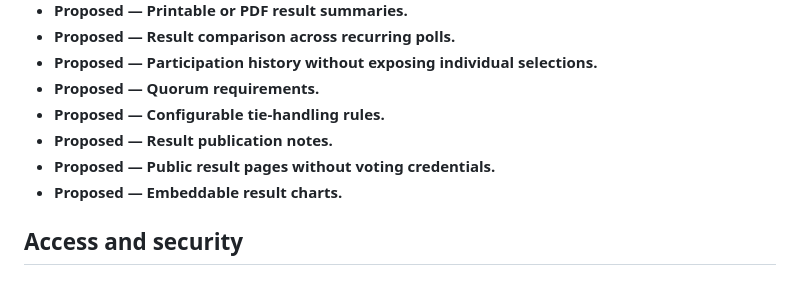
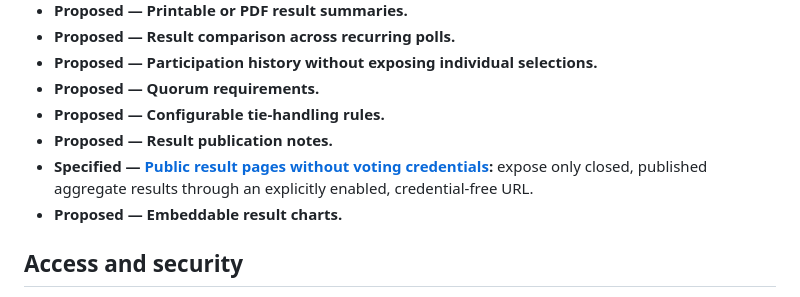
Before and after one commit to johnwesonga/polly, a Markdown page: docs/features-roadmap.md, the part around the change. Drawn GitHub-style.

Commit message:
- added spec for ** Public result pages without voting credentials. **

```diff
--- a/docs/features-roadmap.md
+++ b/docs/features-roadmap.md
@@ -54,7 +54,7 @@ Status labels:
 - **Proposed — Quorum requirements.**
 - **Proposed — Configurable tie-handling rules.**
 - **Proposed — Result publication notes.**
-- **Proposed — Public result pages without voting credentials.**
+- **Specified — [Public result pages without voting credentials](public-result-pages-spec.md):** expose only closed, published aggregate results through an explicitly enabled, credential-free URL.
 - **Proposed — Embeddable result charts.**
 
 ## Access and security
```
Also changed, not shown: docs/public-result-pages-spec.md (added, +386 -0 lines).
